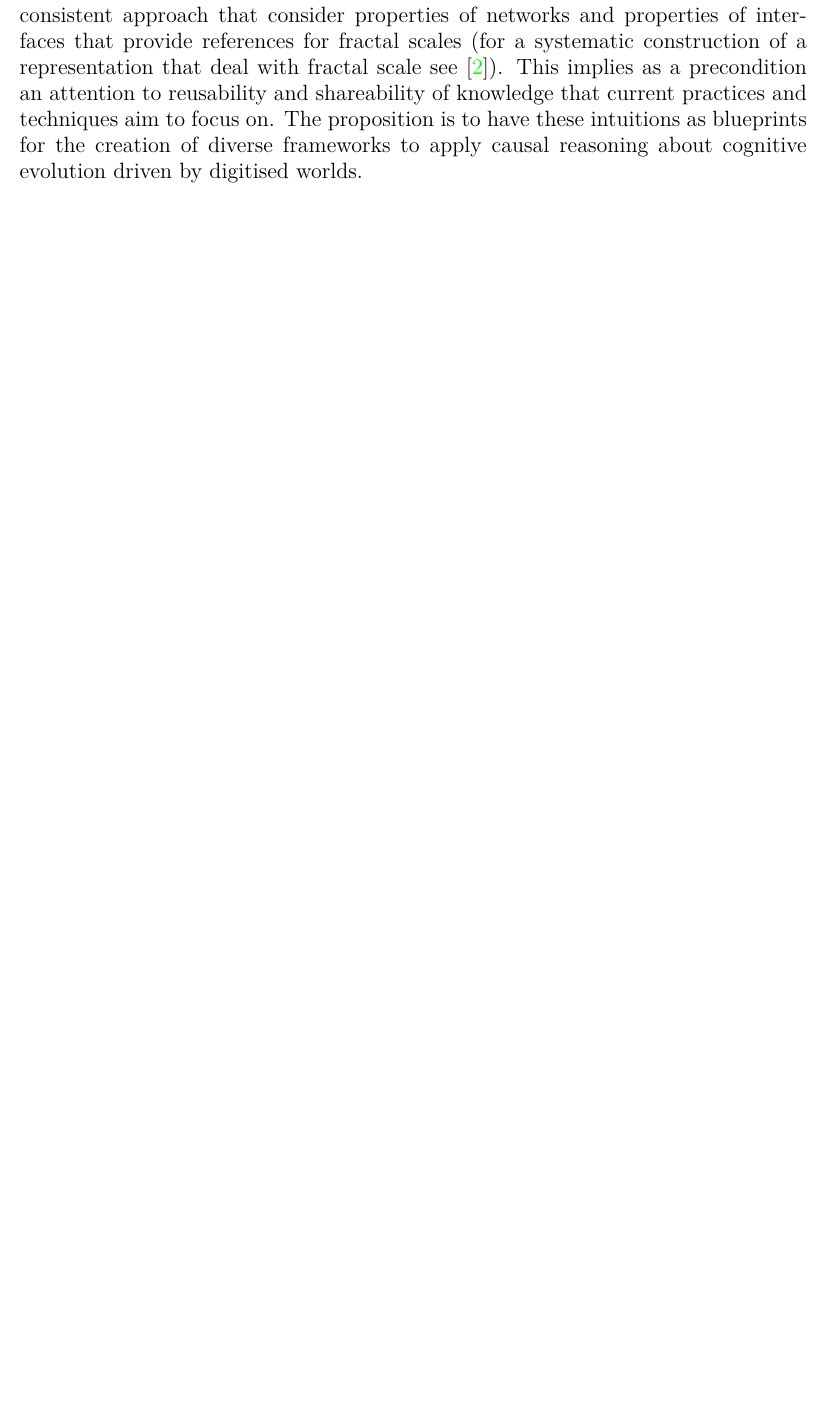
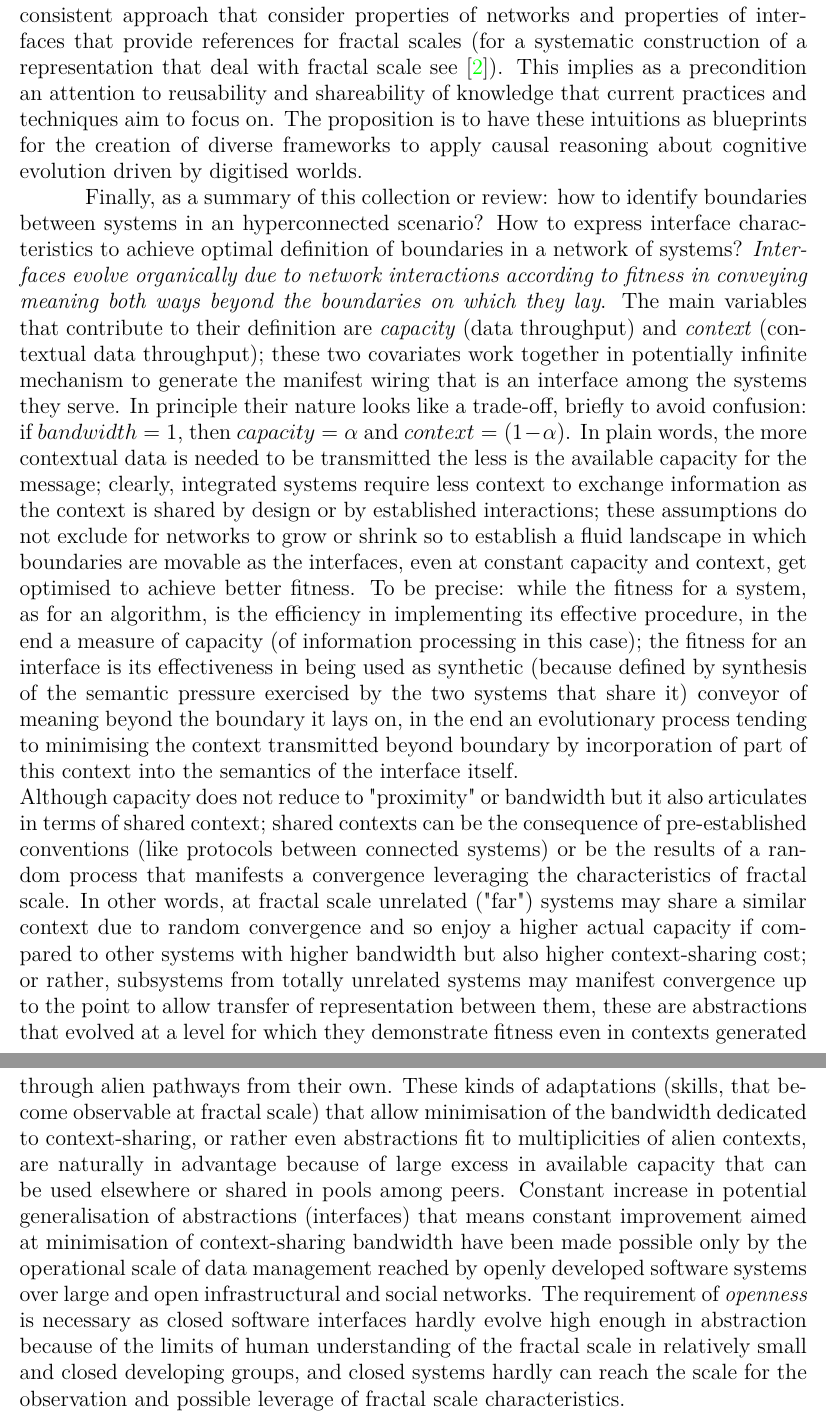
Before and after one commit to Mec-iS/cybint, a LaTeX document (src/cybint.tex): part of page 33 of 38 before the commit and two parts of pages 33 and 34 of 39 after it, the two joined at a grey line, cut so that both start at the same text, the shorter picture padded with empty space. Compiled offline with pdfLaTeX.

Commit message:
Add conclusion

```diff
--- a/src/cybint.tex
+++ b/src/cybint.tex
@@ -535,6 +535,11 @@ Branching from A. in alternative to B.:
 As an example of a possible application for the model in C.: methylation on DNA strands. The machine defines its own adaptation by adjusting the access to genes, this is an interface (or, more generically, a filter) to regulate reads on a database according to desired patterns.
 \newline
 Patching the gaps to have the proper tools to assess the threat level posed by the exploration of the fractal scale in an abundant data scenario is somewhere to start. Important research pathways lies in software experiments leveraging dynamic graphs \cite{CS166dyngraphs} and differential data flow \cite{ABADIdiffdataflow}. Properties of evolutionary graphs (graphs at fractal scale) still require proper abstractions to be leveraged in operational terms. This text tried to provide a magnification of major constraints and tools for this search, in particular some relevant insights can be spotted in the bordering area and possible synergies between the concepts of Hyperconnected Cybernetic Networks and Interface. The experimental way implies large datasets and reusability of computational artefacts made up of cybernetic networks, every step involves pondering about growth and growth in connectedness (information integration) strictly paired to operational feedback loops. Characteristics of this enquiry will be defined by a consistent approach that consider properties of networks and properties of interfaces that provide references for fractal scales (for a systematic construction of a representation that deal with fractal scale see \cite{Wolfram2020}). This implies as a precondition an attention to reusability and shareability of knowledge that current practices and techniques aim to focus on. The proposition is to have these intuitions as blueprints for the creation of diverse frameworks to apply causal reasoning about cognitive evolution driven by digitised worlds.
+\newline
+\hspace*{15mm}Finally, as a summary of this collection or review: how to identify boundaries between systems in an hyperconnected scenario? How to express interface characteristics to achieve optimal definition of boundaries in a network of systems? \textit{Interfaces evolve organically due to network interactions according to fitness in conveying meaning both ways beyond the boundaries on which they lay}. The main variables that contribute to their definition are \textit{capacity} (data throughput) and \textit{context} (contextual data throughput); these two covariates work together in potentially infinite mechanism to generate the manifest wiring that is an interface among the systems they serve. In principle their nature looks like a trade-off, briefly to avoid confusion: if \(bandwidth = 1\), then \(capacity = \alpha\) and \(context = (1 - \alpha)\).
+In plain words, the more contextual data is needed to be transmitted the less is the available capacity for the message; clearly, integrated systems require less context to exchange information as the context is shared by design or by established interactions; these assumptions do not exclude for networks to grow or shrink so to establish a fluid landscape in which boundaries are movable as the interfaces, even at constant capacity and context, get optimised to achieve better fitness. To be precise: while the fitness for a system, as for an algorithm, is the efficiency in implementing its effective procedure, in the end a measure of capacity (of information processing in this case); the fitness for an interface is its effectiveness in being used as synthetic (because defined by synthesis of the semantic pressure exercised by the two systems that share it) conveyor of meaning beyond the boundary it lays on, in the end an evolutionary process tending to minimising the context transmitted beyond boundary by incorporation of part of this context into the semantics of the interface itself.
+\newline
+Although capacity does not reduce to "proximity" or bandwidth but it also articulates in terms of shared context; shared contexts can be the consequence of pre-established conventions (like protocols between connected systems) or be the results of a random process that manifests a convergence leveraging the characteristics of fractal scale. In other words, at fractal scale unrelated ("far") systems may share a similar context due to random convergence and so enjoy a higher actual capacity if compared to other systems with higher bandwidth but also higher context-sharing cost; or rather, subsystems from totally unrelated systems may manifest convergence up to the point to allow transfer of representation between them, these are abstractions that evolved at a level for which they demonstrate fitness even in contexts generated through alien pathways from their own. These kinds of adaptations (skills, that become observable at fractal scale) that allow minimisation of the bandwidth dedicated to context-sharing, or rather even abstractions fit to multiplicities of alien contexts, are naturally in advantage because of large excess in available capacity that can be used elsewhere or shared in pools among peers. Constant increase in potential generalisation of abstractions (interfaces) that means constant improvement aimed at minimisation of context-sharing bandwidth have been made possible only by the operational scale of data management reached by openly developed software systems over large and open infrastructural and social networks. The requirement of \textit{openness} is necessary as closed software interfaces hardly evolve high enough in abstraction because of the limits of human understanding of the fractal scale in relatively small and closed developing groups, and closed systems hardly can reach the scale for the observation and possible leverage of fractal scale characteristics.
 
 \newpage
 
```
Also changed, not shown: cybint.pdf, src/cybint.pdf (deleted), 3 other files.
